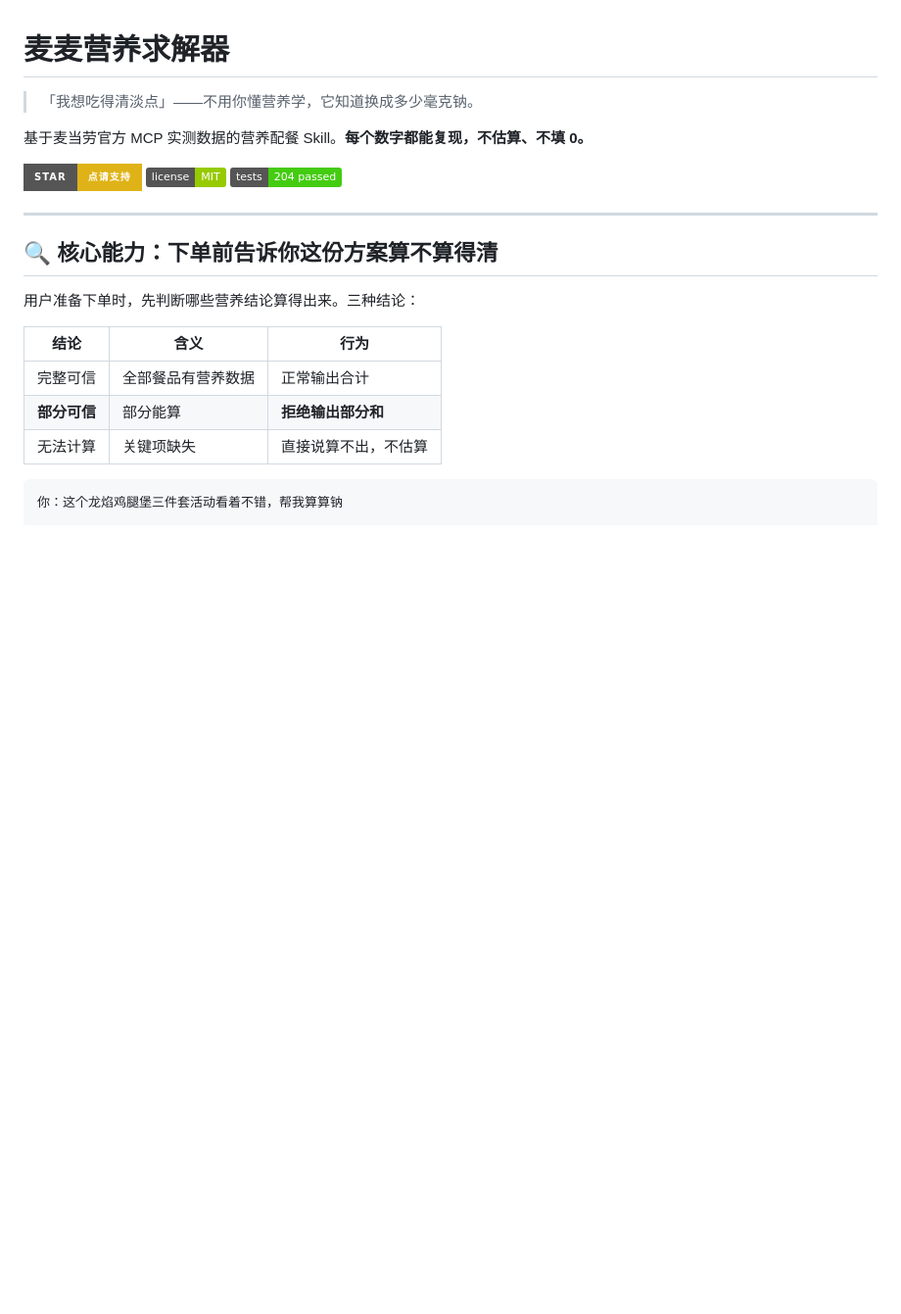
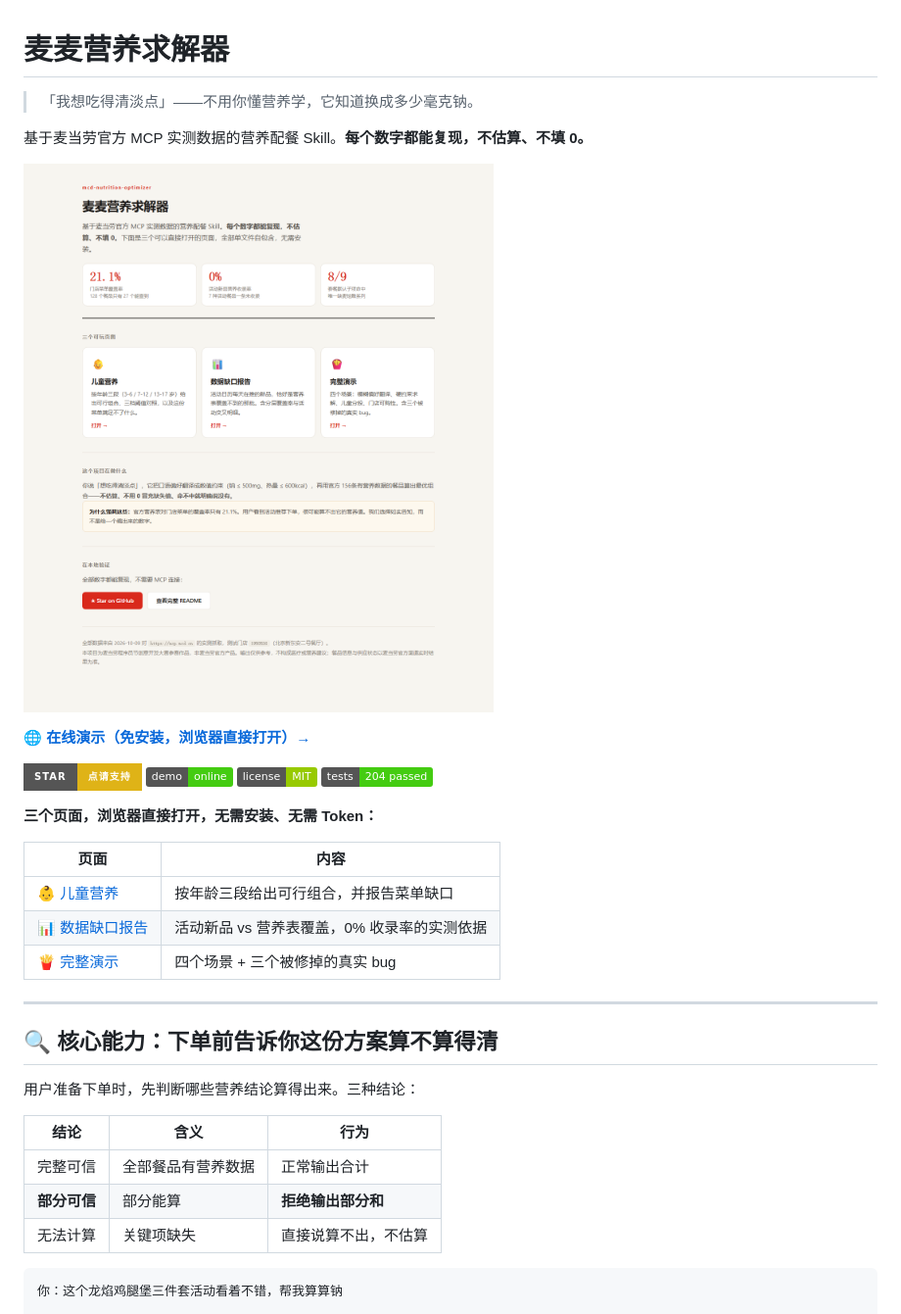
Before and after one commit to Hxxcb1412/mcd-nutrition-optimizer, a Markdown page: README.md, the part around one of its changes. Shown at 98% size. Drawn GitHub-style; pictures changed too: docs/images/index.png (added); badges without logos; blank space fills up the shorter version.

Commit message:
feat: GitHub Pages 在线演示 + 首屏截图
对标冠军 mcd-event-radar（68 Star）的呈现方式：它的第一屏是一张图 +
一个在线链接，人看到图会点 Star，看到代码不会。我们此前三页 HTML
做完却没人知道它们存在。

## 新增

**docs/index.html** — 在线演示入口页
三个大号统计卡（21.1% / 0% / 8-9）+ 三张页面卡片 + 一句话说明。
三页互链用相对路径，本地与 Pages 部署后都能正常跳转。

**docs/images/*.png** — 四张页面截图（Chrome 无头模式生成）
index 112KB / child-nutrition 97KB / data-gap-report 103KB / demo 109KB。
README 首屏与两个核心章节各嵌入一张。

**.github/workflows/deploy-pages.yml** — 自动部署
push 到 master 且 docs/ 有变更时自动发布 GitHub Pages。
用官方 Actions 而非 gh-pages 分支，无需改仓库结构。

## README 改造

- 首屏加在线演示截图 + 直达链接
- 新增 Live Demo 徽章
- 新增三页速查表（表格形式，比逐行罗列更易扫读）
- 页面链接全部改为公网绝对路径，README 里点开即用
- 数据缺口报告章节嵌入截图——0% 收录率是最有说服力的发现

## 注意

首次部署需在仓库 Settings → Pages 把 Source 设为
"GitHub Actions"。workflow 已就位，设置后第一次 push 会自动发布，
之后每次改 docs/ 都会自动更新。

访问地址：https://hxxcb1412.github.io/mcd-nutrition-optimizer/

测试：204 项断言全绿，index.html 零外部依赖。

```diff
--- a/README.md
+++ b/README.md
@@ -4,7 +4,19 @@
 
 基于麦当劳官方 MCP 实测数据的营养配餐 Skill。**每个数字都能复现，不估算、不填 0。**
 
-[![Star](https://img.shields.io/badge/star-%E7%82%B9%E8%AF%B7%E6%94%AF%E6%8C%81-yellow?style=for-the-badge)](https://github.com/Hxxcb1412/mcd-nutrition-optimizer) [![License](https://img.shields.io/badge/license-MIT-green)](https://github.com/Hxxcb1412/mcd-nutrition-optimizer/blob/main/LICENSE) [![Tests](https://img.shields.io/badge/tests-204%20passed-brightgreen)](https://github.com/Hxxcb1412/mcd-nutrition-optimizer)
+![在线演示首页](docs/images/index.png)
+
+🌐 **[在线演示（免安装，浏览器直接打开）→](https://hxxcb1412.github.io/mcd-nutrition-optimizer/)**
+
+[![Star](https://img.shields.io/badge/star-%E7%82%B9%E8%AF%B7%E6%94%AF%E6%8C%81-yellow?style=for-the-badge)](https://github.com/Hxxcb1412/mcd-nutrition-optimizer) [![Live Demo](https://img.shields.io/badge/demo-online-brightgreen)](https://hxxcb1412.github.io/mcd-nutrition-optimizer/) [![License](https://img.shields.io/badge/license-MIT-green)](https://github.com/Hxxcb1412/mcd-nutrition-optimizer/blob/main/LICENSE) [![Tests](https://img.shields.io/badge/tests-204%20passed-brightgreen)](https://github.com/Hxxcb1412/mcd-nutrition-optimizer)
+
+**三个页面，浏览器直接打开，无需安装、无需 Token：**
+
+| 页面 | 内容 |
+|---|---|
+| [👶 儿童营养](https://hxxcb1412.github.io/mcd-nutrition-optimizer/child-nutrition.html) | 按年龄三段给出可行组合，并报告菜单缺口 |
+| [📊 数据缺口报告](https://hxxcb1412.github.io/mcd-nutrition-optimizer/data-gap-report.html) | 活动新品 vs 营养表覆盖，0% 收录率的实测依据 |
+| [🍟 完整演示](https://hxxcb1412.github.io/mcd-nutrition-optimizer/demo.html) | 四个场景 + 三个被修掉的真实 bug |
 
 ---
 
```
Also changed, not shown: other parts of README.md (+3 -1 lines), docs/images/child-nutrition.png (added), docs/images/data-gap-report.png (added), docs/images/demo.png (added), 2 other files.
